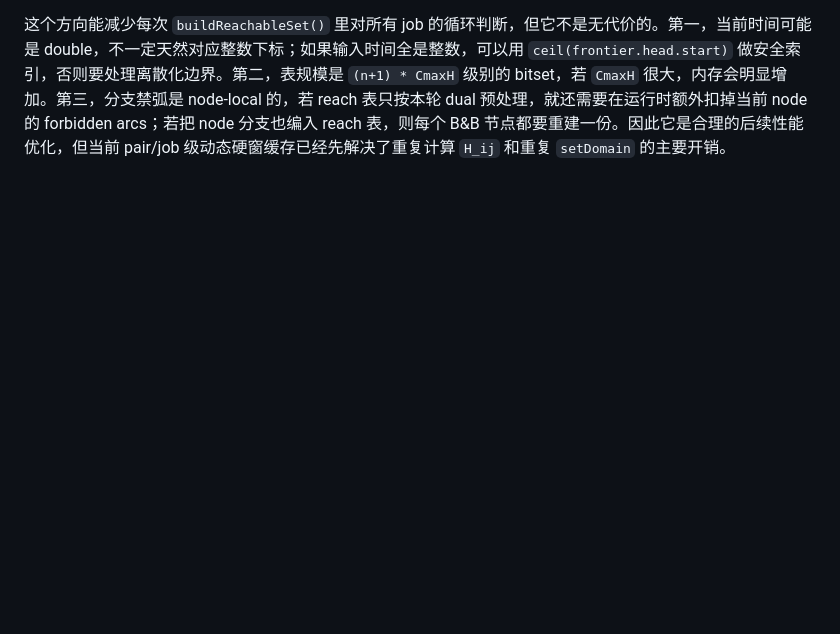
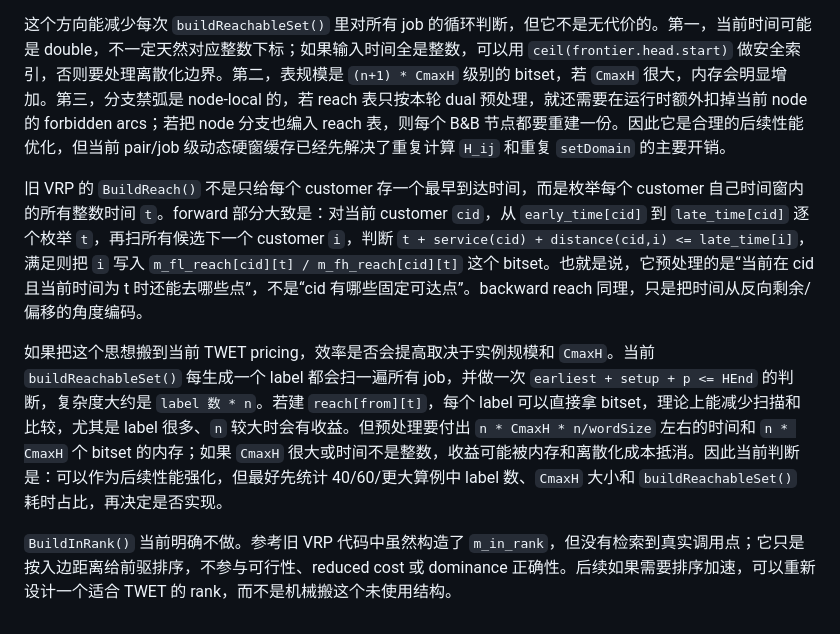
Before and after one commit to changxincao/TWETScheduling, a Markdown page: docs/plans/2026-05-17-BPC基础RMP与ForwardPricing实现记录.md, the part around the change. Drawn GitHub-style; blank space fills up the shorter version.

Commit message:
Document VRP reach preprocessing details

```diff
--- a/docs/plans/2026-05-17-BPC基础RMP与ForwardPricing实现记录.md
+++ b/docs/plans/2026-05-17-BPC基础RMP与ForwardPricing实现记录.md
@@ -641,3 +641,9 @@ repair 模式暂时保持原有实现。它已经是启发式可反复补列、e
 关于用 `BuildReach` 思路进一步替代 `isDirectExtensionTimeFeasible()`，可以做，但要区分两种层次。现在已经预处理了每轮 pricing 的动态窗口 `H_ij` 和 job penalty 函数；这相当于把“窗口本身”缓存了。若还想像旧 VRP 一样把“从某个末端任务、某个当前时间还能到哪些任务”也缓存，就需要再引入一个以当前完成时间为索引的 reach 表，例如 `reach[fromJob][t]`，其中包含所有满足 `t + s[from][j] + p[j] <= HEnd[from][j]` 的 `j`。这样 label 扩展时可以用 `frontier.head.start` 映射到 `t`，直接拿 bitset，再扣掉 visited set 和分支禁弧。
 
 这个方向能减少每次 `buildReachableSet()` 里对所有 job 的循环判断，但它不是无代价的。第一，当前时间可能是 double，不一定天然对应整数下标；如果输入时间全是整数，可以用 `ceil(frontier.head.start)` 做安全索引，否则要处理离散化边界。第二，表规模是 `(n+1) * CmaxH` 级别的 bitset，若 `CmaxH` 很大，内存会明显增加。第三，分支禁弧是 node-local 的，若 reach 表只按本轮 dual 预处理，就还需要在运行时额外扣掉当前 node 的 forbidden arcs；若把 node 分支也编入 reach 表，则每个 B&B 节点都要重建一份。因此它是合理的后续性能优化，但当前 pair/job 级动态硬窗缓存已经先解决了重复计算 `H_ij` 和重复 `setDomain` 的主要开销。
+
+旧 VRP 的 `BuildReach()` 不是只给每个 customer 存一个最早到达时间，而是枚举每个 customer 自己时间窗内的所有整数时间 `t`。forward 部分大致是：对当前 customer `cid`，从 `early_time[cid]` 到 `late_time[cid]` 逐个枚举 `t`，再扫所有候选下一个 customer `i`，判断 `t + service(cid) + distance(cid,i) <= late_time[i]`，满足则把 `i` 写入 `m_fl_reach[cid][t] / m_fh_reach[cid][t]` 这个 bitset。也就是说，它预处理的是“当前在 cid 且当前时间为 t 时还能去哪些点”，不是“cid 有哪些固定可达点”。backward reach 同理，只是把时间从反向剩余/偏移的角度编码。
+
+如果把这个思想搬到当前 TWET pricing，效率是否会提高取决于实例规模和 `CmaxH`。当前 `buildReachableSet()` 每生成一个 label 都会扫一遍所有 job，并做一次 `earliest + setup + p <= HEnd` 的判断，复杂度大约是 `label 数 * n`。若建 `reach[from][t]`，每个 label 可以直接拿 bitset，理论上能减少扫描和比较，尤其是 label 很多、`n` 较大时会有收益。但预处理要付出 `n * CmaxH * n/wordSize` 左右的时间和 `n * CmaxH` 个 bitset 的内存；如果 `CmaxH` 很大或时间不是整数，收益可能被内存和离散化成本抵消。因此当前判断是：可以作为后续性能强化，但最好先统计 40/60/更大算例中 label 数、`CmaxH` 大小和 `buildReachableSet()` 耗时占比，再决定是否实现。
+
+`BuildInRank()` 当前明确不做。参考旧 VRP 代码中虽然构造了 `m_in_rank`，但没有检索到真实调用点；它只是按入边距离给前驱排序，不参与可行性、reduced cost 或 dominance 正确性。后续如果需要排序加速，可以重新设计一个适合 TWET 的 rank，而不是机械搬这个未使用结构。
```
Also changed, not shown: docs/logs/全局修改记录.md (+1 -0 lines).
